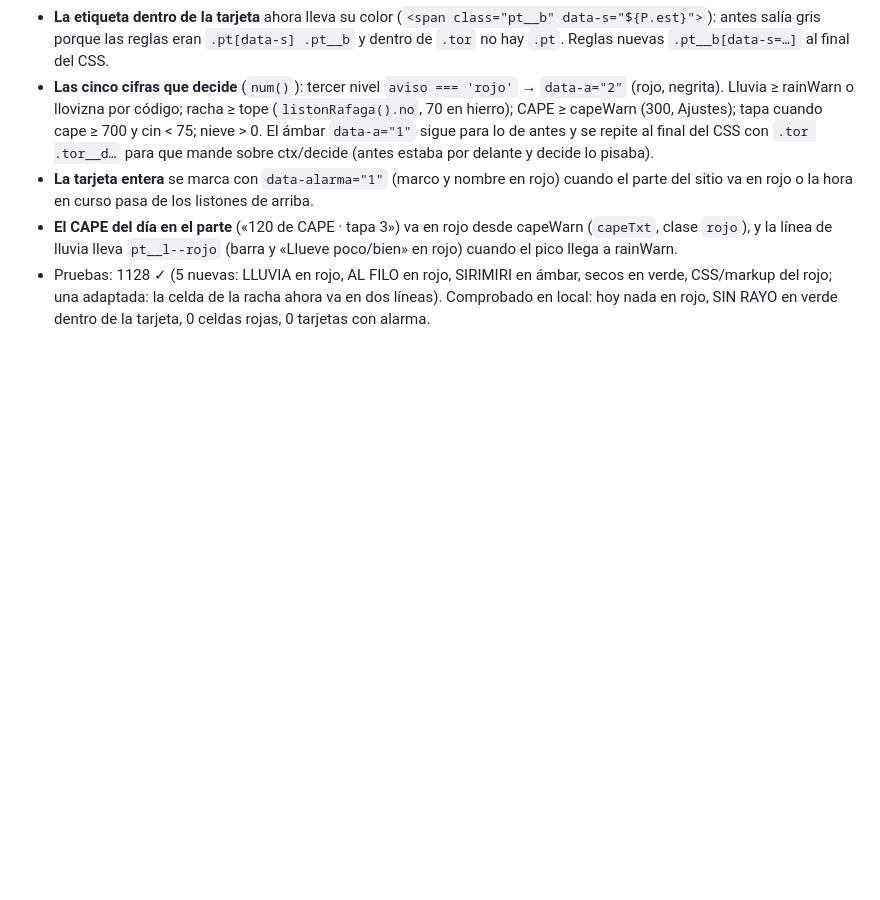
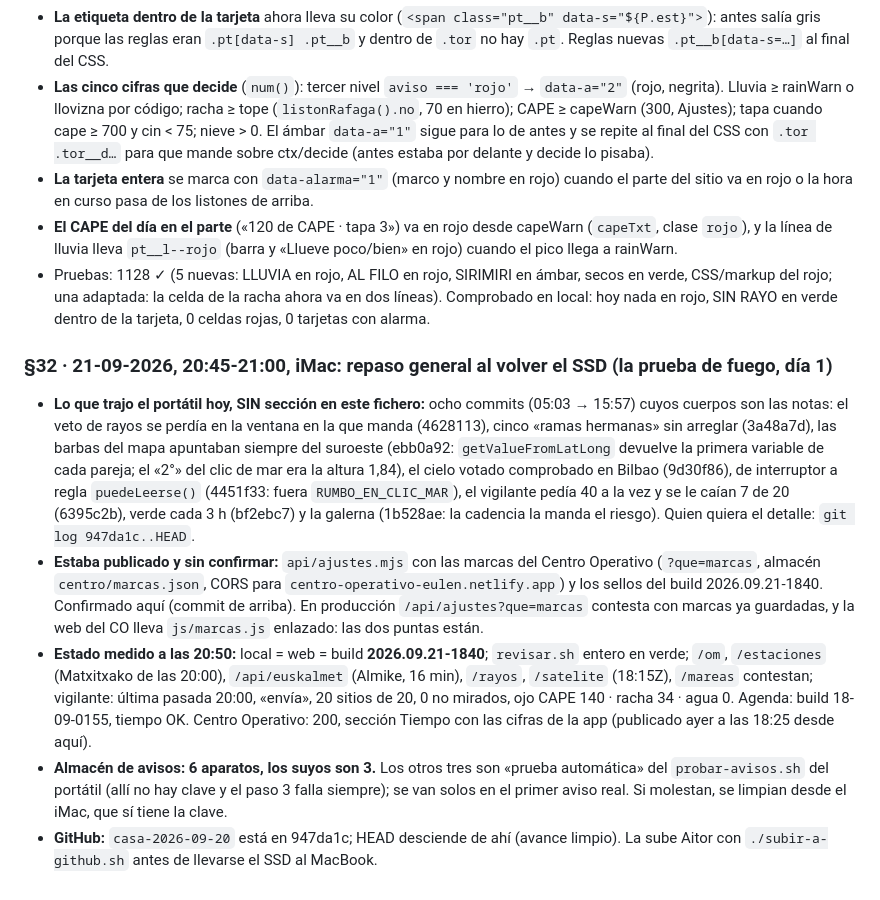
Before and after one commit to pentxa-design/meteo-aitor, a Markdown page: TRASPASO.md, the part around the change. Rendered like a GitHub page; blank space fills up the shorter version.

Commit message:
TRASPASO §32: repaso general del 21-09 desde el iMac; los commits del portátil como notas; estado medido
Co-Authored-By: Claude Fable 5.1 <noreply@anthropic.com>

```diff
--- a/TRASPASO.md
+++ b/TRASPASO.md
@@ -1027,3 +1027,11 @@ no pinta nada de rojo, claro».
   secos en verde, CSS/markup del rojo; una adaptada: la celda de la racha ahora va en
   dos líneas). Comprobado en local: hoy nada en rojo, SIN RAYO en verde dentro de la
   tarjeta, 0 celdas rojas, 0 tarjetas con alarma.
+
+### §32 · 21-09-2026, 20:45-21:00, iMac: repaso general al volver el SSD (la prueba de fuego, día 1)
+
+- **Lo que trajo el portátil hoy, SIN sección en este fichero:** ocho commits (05:03 → 15:57) cuyos cuerpos son las notas: el veto de rayos se perdía en la ventana en la que manda (4628113), cinco «ramas hermanas» sin arreglar (3a48a7d), las barbas del mapa apuntaban siempre del suroeste (ebb0a92: `getValueFromLatLong` devuelve la primera variable de cada pareja; el «2°» del clic de mar era la altura 1,84), el cielo votado comprobado en Bilbao (9d30f86), de interruptor a regla `puedeLeerse()` (4451f33: fuera `RUMBO_EN_CLIC_MAR`), el vigilante pedía 40 a la vez y se le caían 7 de 20 (6395c2b), verde cada 3 h (bf2ebc7) y la galerna (1b528ae: la cadencia la manda el riesgo). Quien quiera el detalle: `git log 947da1c..HEAD`.
+- **Estaba publicado y sin confirmar:** `api/ajustes.mjs` con las marcas del Centro Operativo (`?que=marcas`, almacén `centro/marcas.json`, CORS para `centro-operativo-eulen.netlify.app`) y los sellos del build 2026.09.21-1840. Confirmado aquí (commit de arriba). En producción `/api/ajustes?que=marcas` contesta con marcas ya guardadas, y la web del CO lleva `js/marcas.js` enlazado: las dos puntas están.
+- **Estado medido a las 20:50:** local = web = build **2026.09.21-1840**; `revisar.sh` entero en verde; `/om`, `/estaciones` (Matxitxako de las 20:00), `/api/euskalmet` (Almike, 16 min), `/rayos`, `/satelite` (18:15Z), `/mareas` contestan; vigilante: última pasada 20:00, «envía», 20 sitios de 20, 0 no mirados, ojo CAPE 140 · racha 34 · agua 0. Agenda: build 18-09-0155, tiempo OK. Centro Operativo: 200, sección Tiempo con las cifras de la app (publicado ayer a las 18:25 desde aquí).
+- **Almacén de avisos: 6 aparatos, los suyos son 3.** Los otros tres son «prueba automática» del `probar-avisos.sh` del portátil (allí no hay clave y el paso 3 falla siempre); se van solos en el primer aviso real. Si molestan, se limpian desde el iMac, que sí tiene la clave.
+- **GitHub:** `casa-2026-09-20` está en 947da1c; HEAD desciende de ahí (avance limpio). La sube Aitor con `./subir-a-github.sh` antes de llevarse el SSD al MacBook.
```
